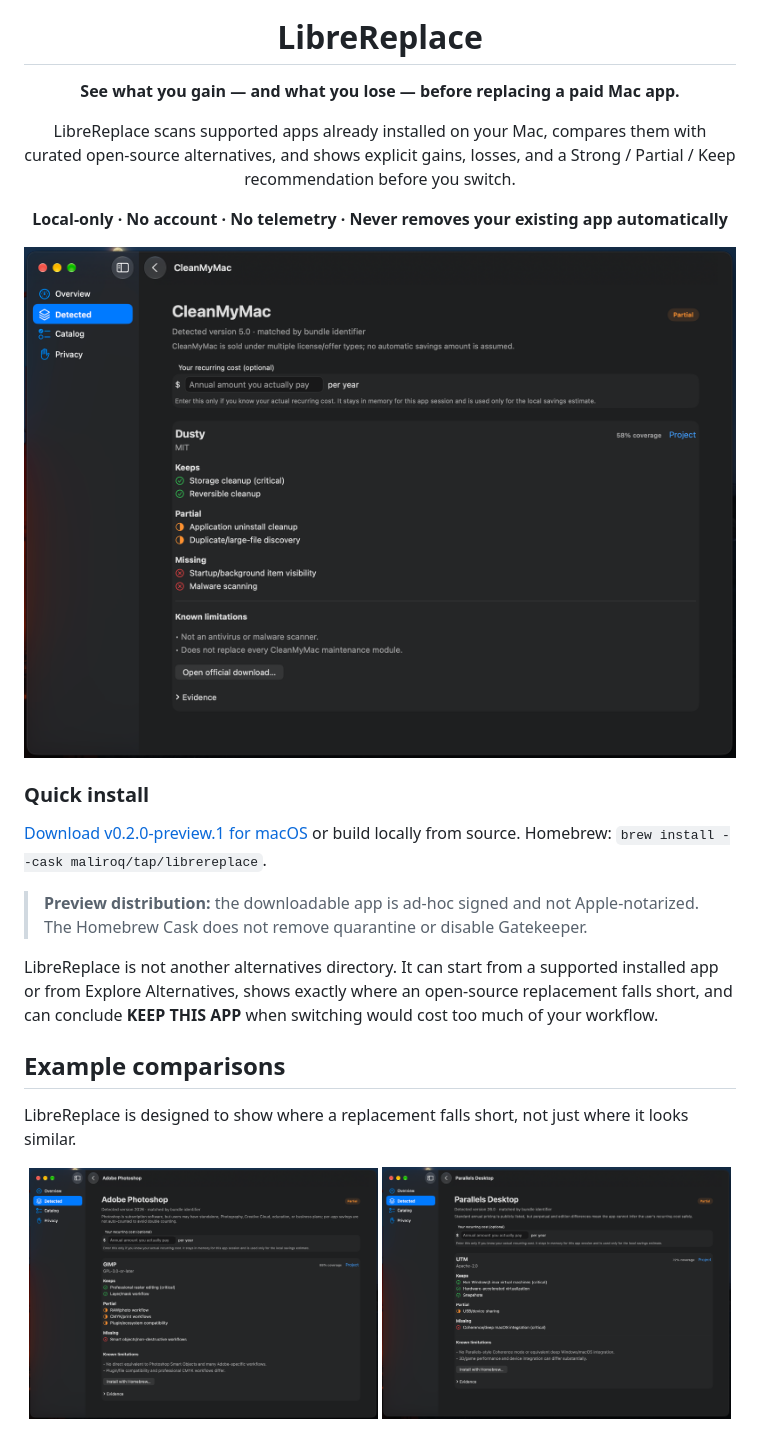
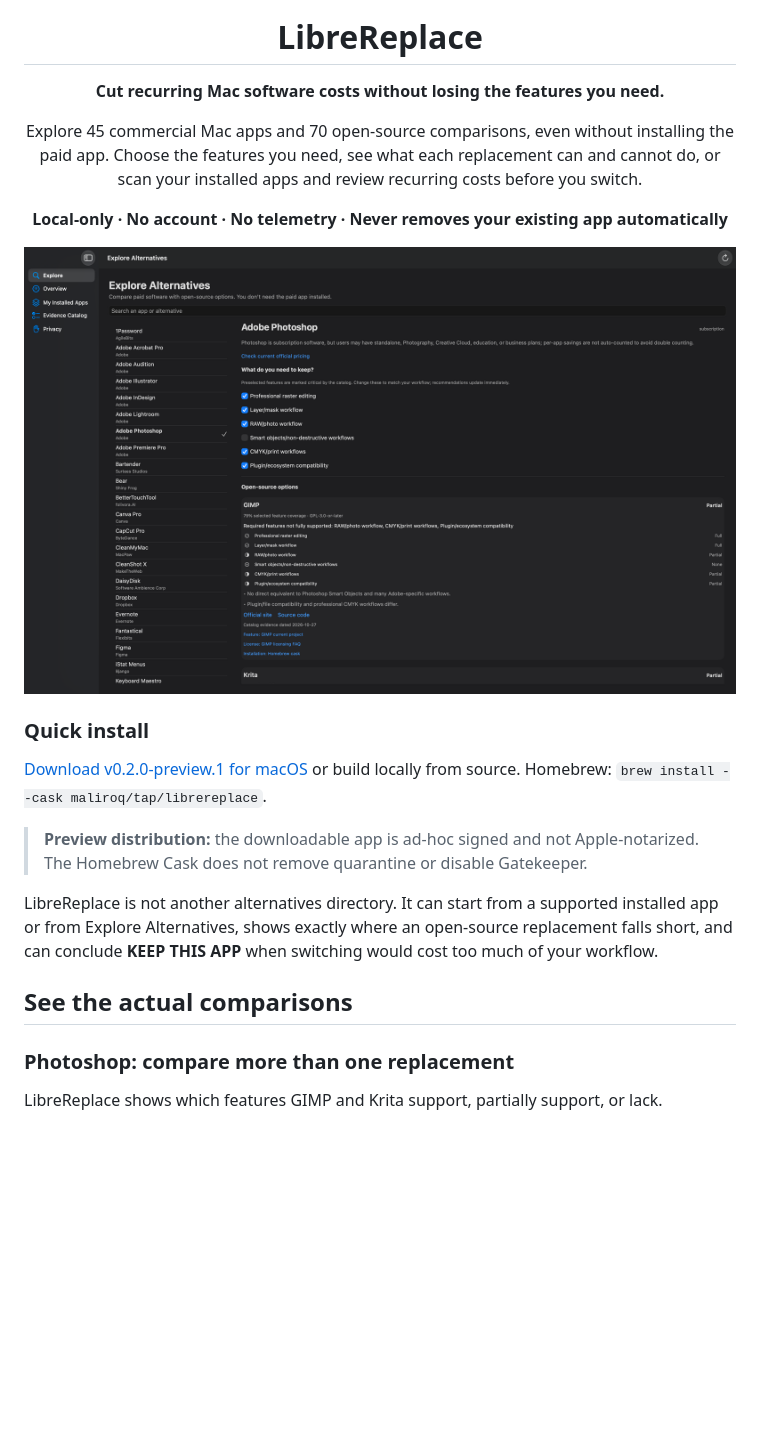
Before and after one commit to maliroq/librereplace, a Markdown page: README.md, the part around one of its changes. Rendered like a GitHub page; pictures changed too: Docs/Images/v02/01-explore.png (added); blank space fills up the shorter version.

```diff
--- a/README.md
+++ b/README.md
@@ -4,13 +4,13 @@
 
 <h1 align="center">LibreReplace</h1>
 
-<p align="center"><strong>See what you gain — and what you lose — before replacing a paid Mac app.</strong></p>
+<p align="center"><strong>Cut recurring Mac software costs without losing the features you need.</strong></p>
 
-<p align="center">LibreReplace scans supported apps already installed on your Mac, compares them with curated open-source alternatives, and shows explicit gains, losses, and a Strong / Partial / Keep recommendation before you switch.</p>
+<p align="center">Explore 45 commercial Mac apps and 70 open-source comparisons, even without installing the paid app. Choose the features you need, see what each replacement can and cannot do, or scan your installed apps and review recurring costs before you switch.</p>
 
 <p align="center"><strong>Local-only · No account · No telemetry · Never removes your existing app automatically</strong></p>
 
-![LibreReplace comparing CleanMyMac with Dusty, showing feature coverage, partial support, missing capabilities, and known limitations](Docs/Images/comparisons/cleanmymac-dusty.png)
+![LibreReplace v0.2 exploring Adobe Photoshop replacements and their feature limitations](Docs/Images/v02/01-explore.png)
 
 ### Quick install
 
@@ -20,12 +20,9 @@
 
 LibreReplace is not another alternatives directory. It can start from a supported installed app or from Explore Alternatives, shows exactly where an open-source replacement falls short, and can conclude **KEEP THIS APP** when switching would cost too much of your workflow.
 
-## Example comparisons
+## See the actual comparisons
 
-LibreReplace is designed to show where a replacement falls short, not just where it looks similar.
+### Photoshop: compare more than one replacement
 
-<p align="center">
-  <img src="Docs/Images/comparisons/photoshop-gimp.png" width="49%" alt="LibreReplace comparing Adobe Photoshop with GIMP">
-  <img src="Docs/Images/comparisons/parallels-utm.png" width="49%" alt="LibreReplace comparing Parallels Desktop with UTM">
-</p>
+LibreReplace shows which features GIMP and Krita support, partially support, or lack.
 
```
Also changed, not shown: other parts of README.md (+14 -3 lines), Docs/Images/v02/02-photoshop-comparison.png (added), Docs/Images/v02/03-cleanmymac-features.png (added), Docs/Images/v02/04-cleanmymac-details.png (added).
